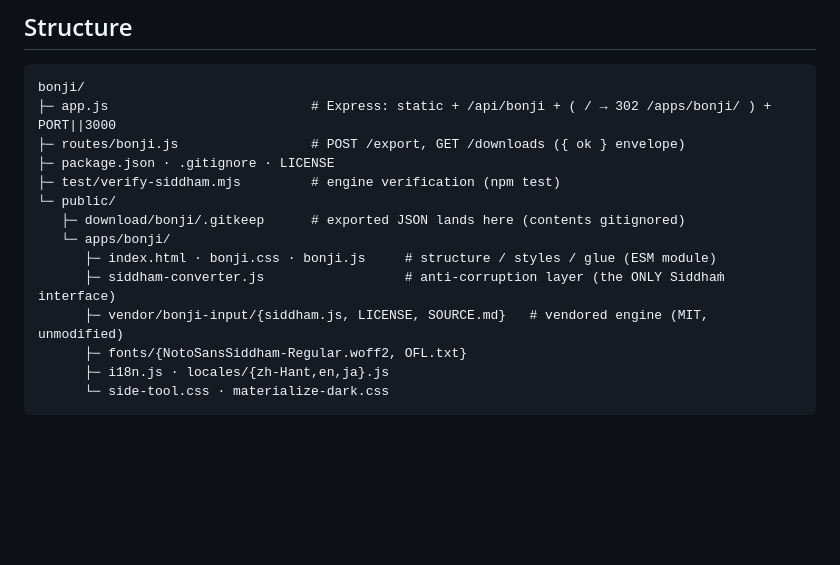
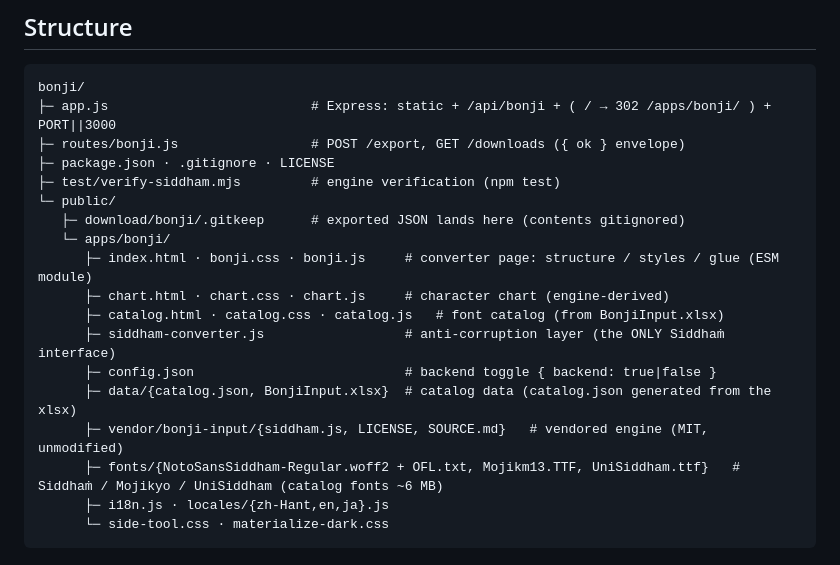
Before and after one commit to scottgfhong310/bonji, a Markdown page: README.md, the part around the change. Drawn GitHub-style; blank space fills up the shorter version.

````diff
--- a/README.md
+++ b/README.md
@@ -106,10 +106,14 @@ bonji/
 └─ public/
    ├─ download/bonji/.gitkeep      # exported JSON lands here (contents gitignored)
    └─ apps/bonji/
-      ├─ index.html · bonji.css · bonji.js     # structure / styles / glue (ESM module)
+      ├─ index.html · bonji.css · bonji.js     # converter page: structure / styles / glue (ESM module)
+      ├─ chart.html · chart.css · chart.js     # character chart (engine-derived)
+      ├─ catalog.html · catalog.css · catalog.js   # font catalog (from BonjiInput.xlsx)
       ├─ siddham-converter.js                  # anti-corruption layer (the ONLY Siddhaṁ interface)
+      ├─ config.json                           # backend toggle { backend: true|false }
+      ├─ data/{catalog.json, BonjiInput.xlsx}  # catalog data (catalog.json generated from the xlsx)
       ├─ vendor/bonji-input/{siddham.js, LICENSE, SOURCE.md}   # vendored engine (MIT, unmodified)
-      ├─ fonts/{NotoSansSiddham-Regular.woff2, OFL.txt}
+      ├─ fonts/{NotoSansSiddham-Regular.woff2 + OFL.txt, Mojikm13.TTF, UniSiddham.ttf}   # Siddhaṁ / Mojikyo / UniSiddham (catalog fonts ~6 MB)
       ├─ i18n.js · locales/{zh-Hant,en,ja}.js
       └─ side-tool.css · materialize-dark.css
 ```
````
Also changed, not shown: README.ja.md (+6 -2 lines), README.zh-Hant.md (+6 -2 lines).
